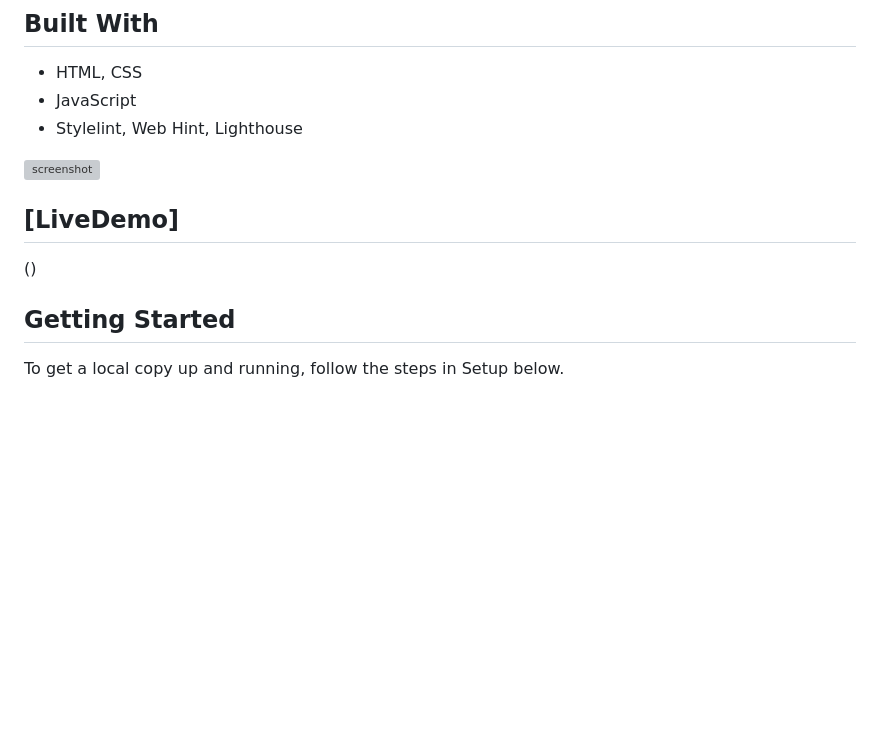
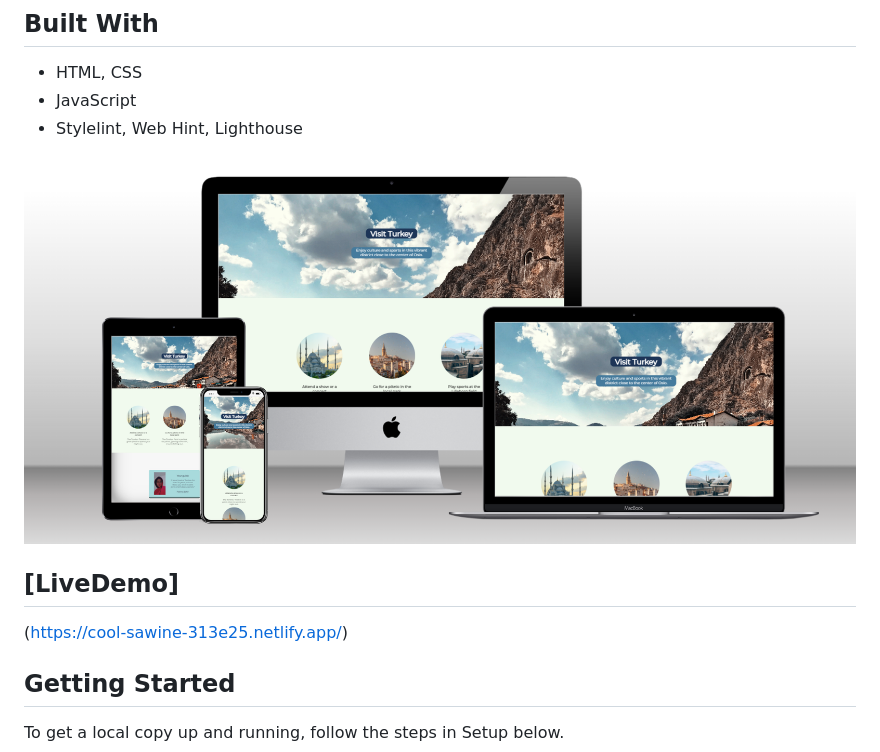
Before and after one commit to Fatima-hub333/HomeTown_HomePage, a Markdown page: README.md, the part around the change. Rendered like a GitHub page; pictures changed too: images/HomeTown_Page.png (added); blank space fills up the shorter version; grey boxes are pictures that could not be loaded.

```diff
--- a/README.md
+++ b/README.md
@@ -7,10 +7,10 @@ It is a Capstone Project of HTML/CSS in Scrimba Course. It is a simple Home Town
 - JavaScript
 - Stylelint, Web Hint, Lighthouse
 
-![screenshot](images/)
+![screenshot](images/HomeTown_Page.png)
 
 ## [LiveDemo]
-()
+(https://cool-sawine-313e25.netlify.app/)
 
 ## Getting Started
 To get a local copy up and running, follow the steps in Setup below.
```
